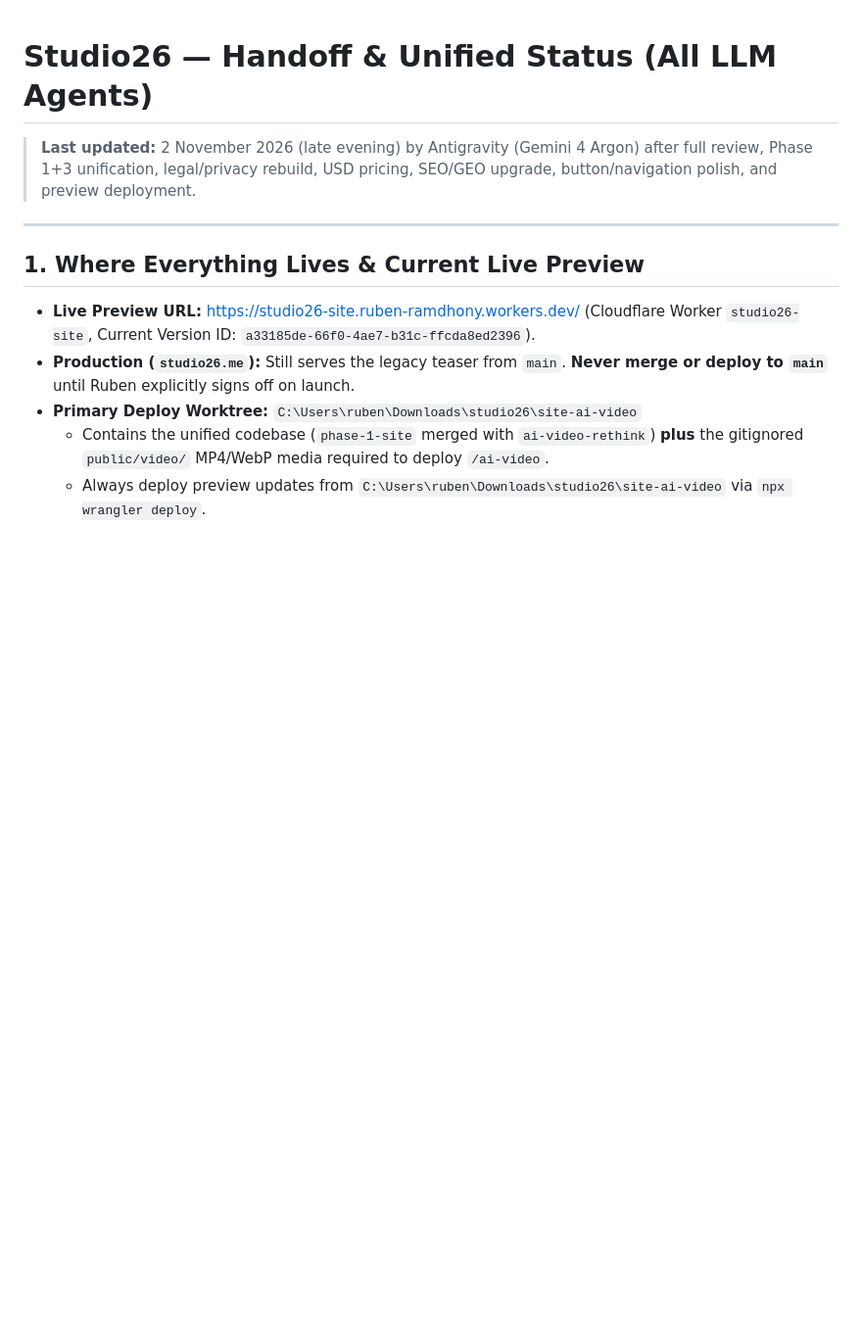
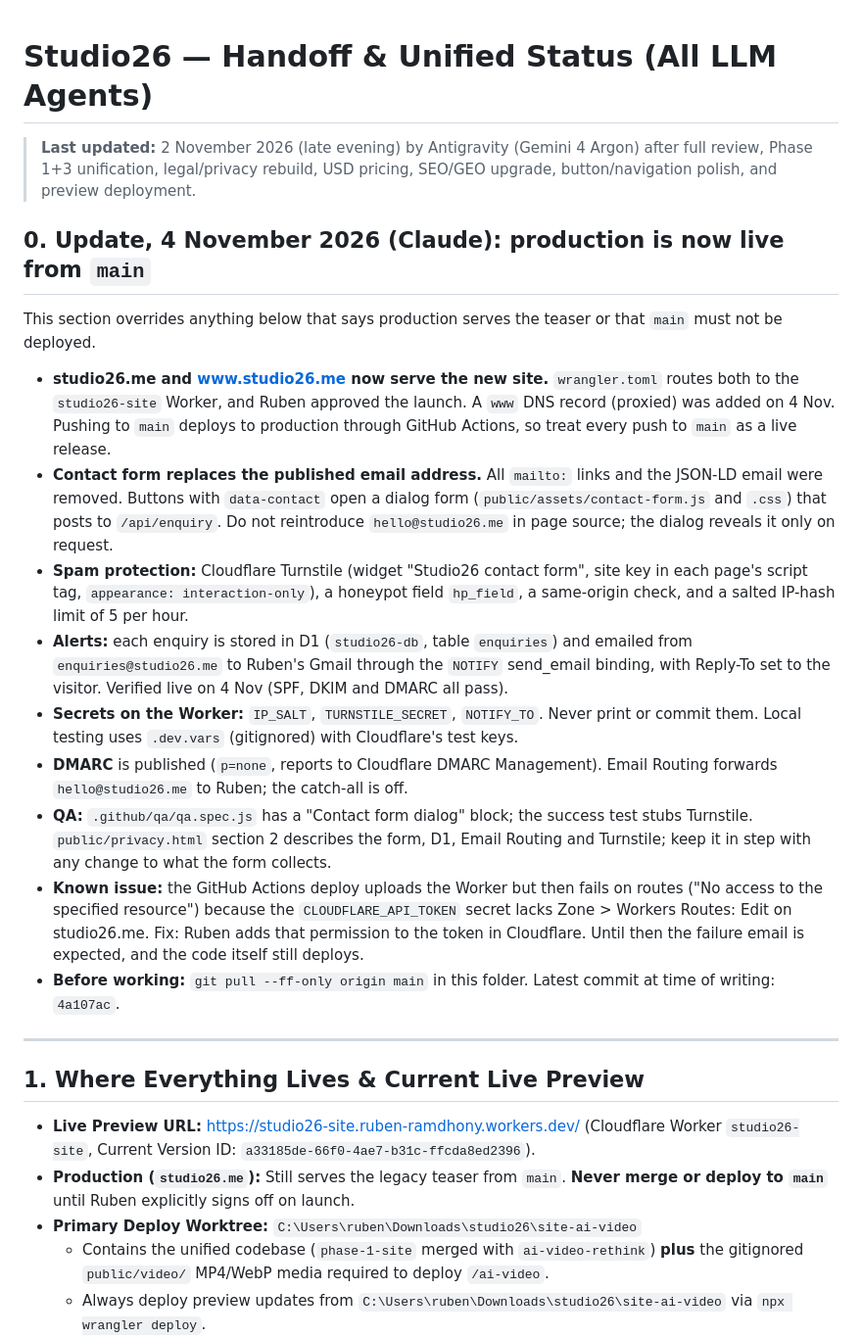
Before and after one commit to rramdhony/studio26, a Markdown page: HANDOFF.md, the part around the change. Shown at 98% size. Drawn GitHub-style; blank space fills up the shorter version.

Commit message:
Handoff: production live from main, contact form, alerts and CI token note
Co-Authored-By: Claude Opus 5.5 <noreply@anthropic.com>
Claude-Session: https://claude.ai/code/session_01FPhjfdKfqSJUzSE1pPt3Xa

```diff
--- a/HANDOFF.md
+++ b/HANDOFF.md
@@ -1,6 +1,20 @@
 # Studio26 — Handoff & Unified Status (All LLM Agents)
 
 > **Last updated:** 2 November 2026 (late evening) by Antigravity (Gemini 4 Argon) after full review, Phase 1+3 unification, legal/privacy rebuild, USD pricing, SEO/GEO upgrade, button/navigation polish, and preview deployment.
+
+## 0. Update, 4 November 2026 (Claude): production is now live from `main`
+
+This section overrides anything below that says production serves the teaser or that `main` must not be deployed.
+
+- **studio26.me and www.studio26.me now serve the new site.** `wrangler.toml` routes both to the `studio26-site` Worker, and Ruben approved the launch. A `www` DNS record (proxied) was added on 4 Nov. Pushing to `main` deploys to production through GitHub Actions, so treat every push to `main` as a live release.
+- **Contact form replaces the published email address.** All `mailto:` links and the JSON-LD email were removed. Buttons with `data-contact` open a dialog form (`public/assets/contact-form.js` and `.css`) that posts to `/api/enquiry`. Do not reintroduce `hello@studio26.me` in page source; the dialog reveals it only on request.
+- **Spam protection:** Cloudflare Turnstile (widget "Studio26 contact form", site key in each page's script tag, `appearance: interaction-only`), a honeypot field `hp_field`, a same-origin check, and a salted IP-hash limit of 5 per hour.
+- **Alerts:** each enquiry is stored in D1 (`studio26-db`, table `enquiries`) and emailed from `enquiries@studio26.me` to Ruben's Gmail through the `NOTIFY` send_email binding, with Reply-To set to the visitor. Verified live on 4 Nov (SPF, DKIM and DMARC all pass).
+- **Secrets on the Worker:** `IP_SALT`, `TURNSTILE_SECRET`, `NOTIFY_TO`. Never print or commit them. Local testing uses `.dev.vars` (gitignored) with Cloudflare's test keys.
+- **DMARC** is published (`p=none`, reports to Cloudflare DMARC Management). Email Routing forwards `hello@studio26.me` to Ruben; the catch-all is off.
+- **QA:** `.github/qa/qa.spec.js` has a "Contact form dialog" block; the success test stubs Turnstile. `public/privacy.html` section 2 describes the form, D1, Email Routing and Turnstile; keep it in step with any change to what the form collects.
+- **Known issue:** the GitHub Actions deploy uploads the Worker but then fails on routes ("No access to the specified resource") because the `CLOUDFLARE_API_TOKEN` secret lacks Zone > Workers Routes: Edit on studio26.me. Fix: Ruben adds that permission to the token in Cloudflare. Until then the failure email is expected, and the code itself still deploys.
+- **Before working:** `git pull --ff-only origin main` in this folder. Latest commit at time of writing: `4a107ac`.
 
 ---
 
```
